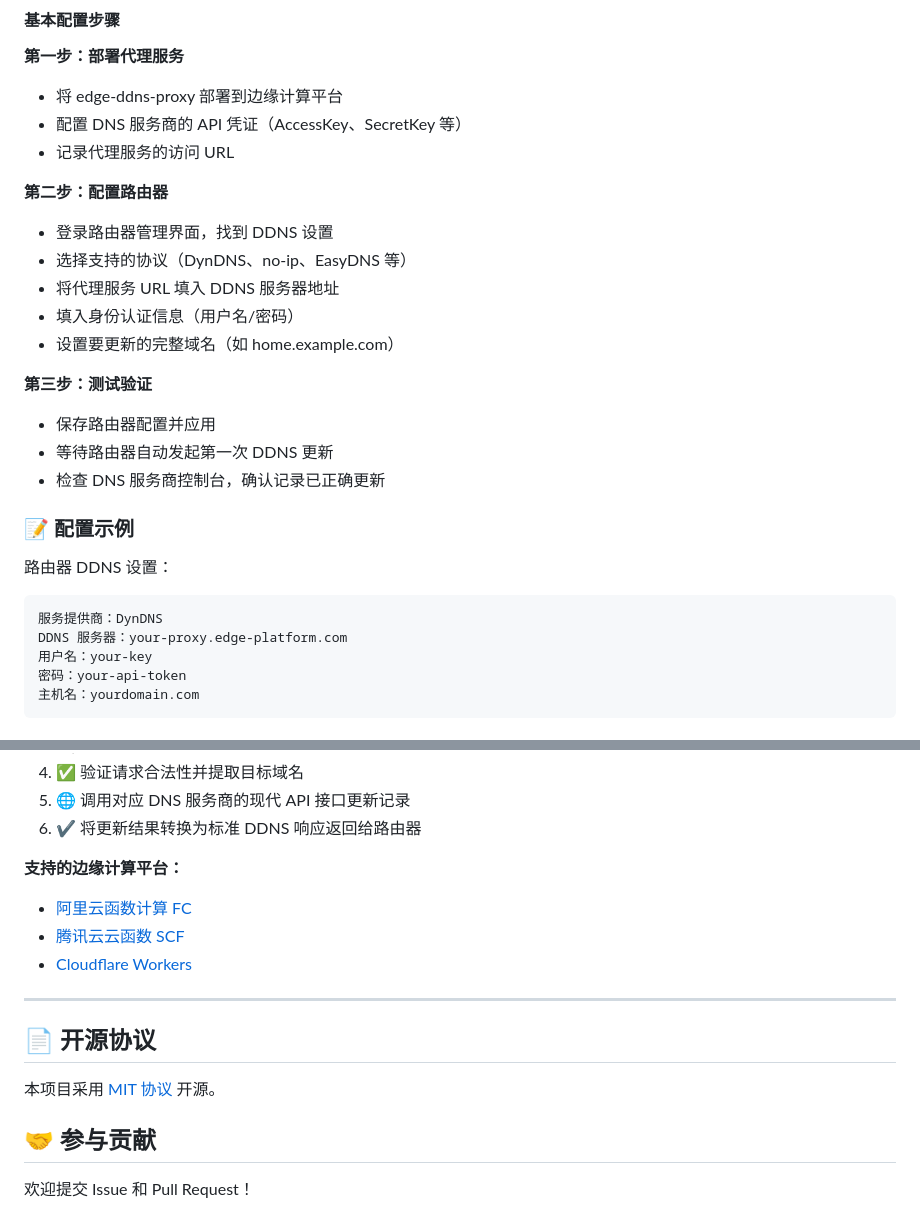
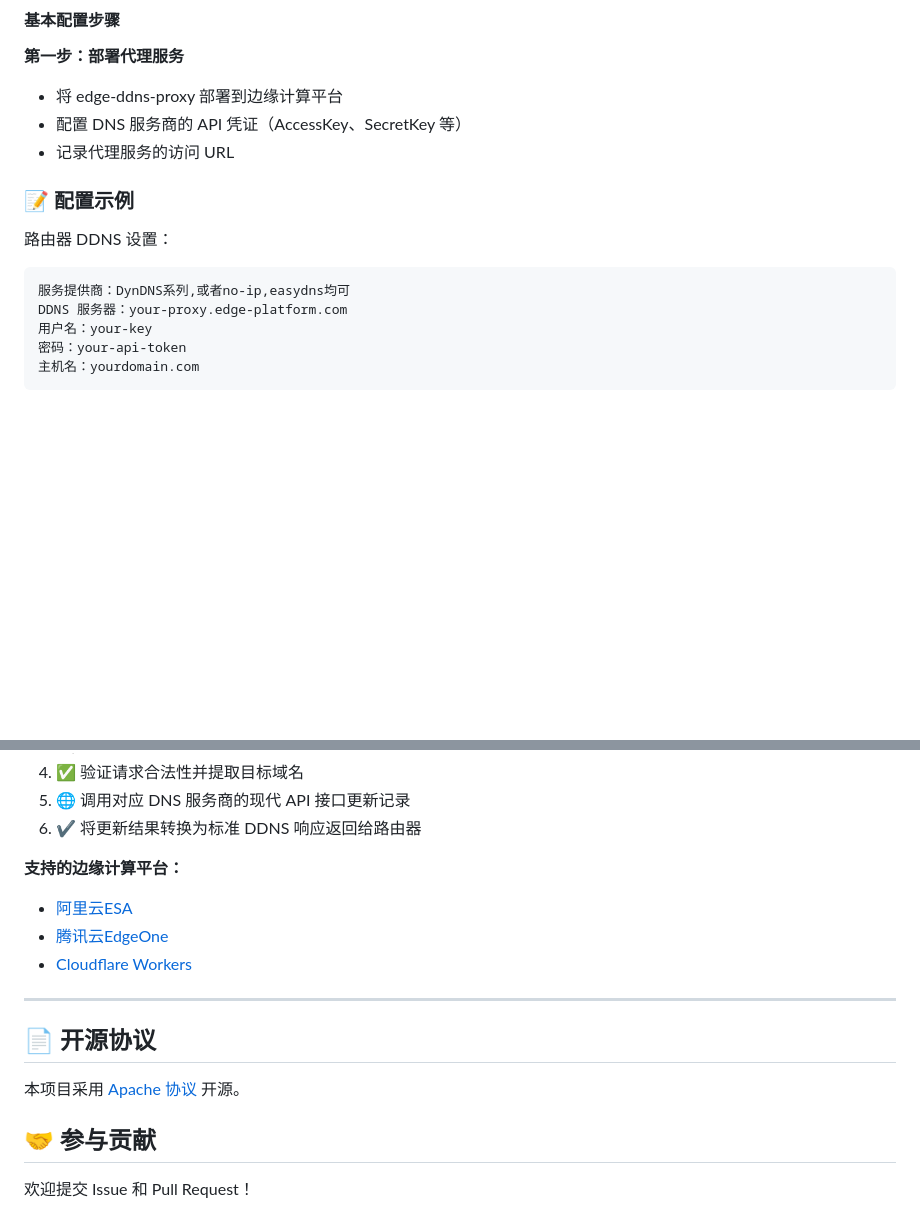
Before and after one commit to NewFuture/edge-ddns-proxy, a Markdown page: README.md, 2 parts joined by grey strips. GitHub-like rendering; blank space fills up the shorter version.

````diff
--- a/README.md
+++ b/README.md
@@ -84,23 +81,11 @@
 - 配置 DNS 服务商的 API 凭证（AccessKey、SecretKey 等）
 - 记录代理服务的访问 URL
 
-**第二步：配置路由器**
-- 登录路由器管理界面，找到 DDNS 设置
-- 选择支持的协议（DynDNS、no-ip、EasyDNS 等）
-- 将代理服务 URL 填入 DDNS 服务器地址
-- 填入身份认证信息（用户名/密码）
-- 设置要更新的完整域名（如 home.example.com）
-
-**第三步：测试验证**
-- 保存路由器配置并应用
-- 等待路由器自动发起第一次 DDNS 更新
-- 检查 DNS 服务商控制台，确认记录已正确更新
-
 ### 📝 配置示例
 
 路由器 DDNS 设置：
 ```
-服务提供商：DynDNS
+服务提供商：DynDNS系列,或者no-ip,easydns均可
 DDNS 服务器：your-proxy.edge-platform.com
 用户名：your-key
 密码：your-api-token
@@ -128,15 +113,15 @@ DDNS 服务器：your-proxy.edge-platform.com
 6. ✔️ 将更新结果转换为标准 DDNS 响应返回给路由器
 
 **支持的边缘计算平台：**
-- [阿里云函数计算 FC](https://www.aliyun.com/product/fc)
-- [腾讯云云函数 SCF](https://cloud.tencent.com/product/scf)
+- [阿里云ESA](https://common-buy.aliyun.com/?commodityCode=dcdn_dcdnserviceplan_public_cn&orderType=RENEW&instanceId=esa-site-b1da082k62v4)
+- [腾讯云EdgeOne](https://edgeone.cloud.tencent.com/)
 - [Cloudflare Workers](https://workers.cloudflare.com/)
 
 ---
 
 ## 📄 开源协议
 
-本项目采用 [MIT 协议](LICENSE) 开源。
+本项目采用 [Apache 协议](LICENSE) 开源。
 
 ## 🤝 参与贡献
 
````
Also changed, not shown: other parts of README.md (+18 -21 lines), README.en.md (+6 -9 lines).
